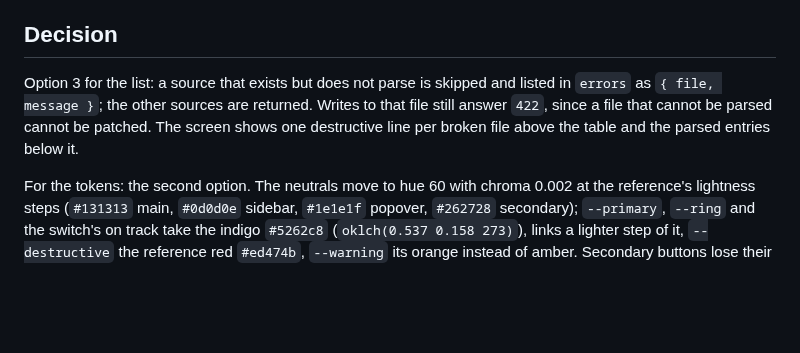
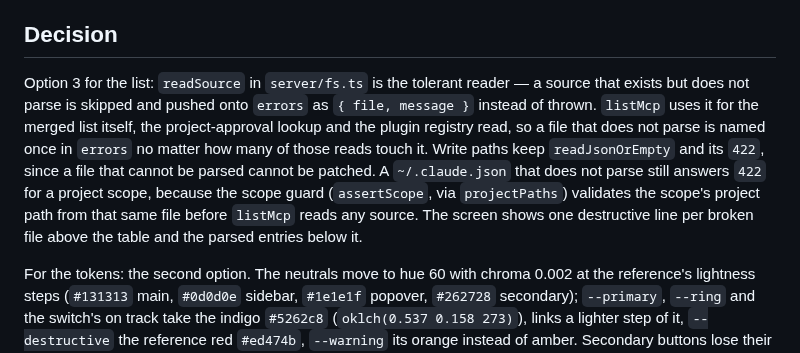
Before and after one commit to sulcer/cluide, a Markdown page: docs/adr/2026-09-15-pre-release-refinements.md, the part around the change. GitHub-like rendering; blank space fills up the shorter version.

```diff
--- a/docs/adr/2026-09-15-pre-release-refinements.md
+++ b/docs/adr/2026-09-15-pre-release-refinements.md
@@ -54,10 +54,15 @@ the dialog that stays open.
 
 ## Decision
 
-Option 3 for the list: a source that exists but does not parse is skipped and listed in
-`errors` as `{ file, message }`; the other sources are returned. Writes to that file still answer
-`422`, since a file that cannot be parsed cannot be patched. The screen shows one destructive line
-per broken file above the table and the parsed entries below it.
+Option 3 for the list: `readSource` in `server/fs.ts` is the tolerant reader — a source that exists
+but does not parse is skipped and pushed onto `errors` as `{ file, message }` instead of thrown.
+`listMcp` uses it for the merged list itself, the project-approval lookup and the plugin registry
+read, so a file that does not parse is named once in `errors` no matter how many of those reads
+touch it. Write paths keep `readJsonOrEmpty` and its `422`, since a file that cannot be parsed
+cannot be patched. A `~/.claude.json` that does not parse still answers `422` for a project scope,
+because the scope guard (`assertScope`, via `projectPaths`) validates the scope's project path from
+that same file before `listMcp` reads any source. The screen shows one destructive line per broken
+file above the table and the parsed entries below it.
 
 For the tokens: the second option. The neutrals move to hue 60 with chroma 0.002 at the reference's
 lightness steps (`#131313` main, `#0d0d0e` sidebar, `#1e1e1f` popover, `#262728` secondary);
```
Also changed, not shown: README.md (+12 -0 lines), docs/nice-to-have.md (+6 -21 lines), docs/plans/2026-09-15-pre-release.md (deleted, +0 -321 lines), docs/readme/settings.png (added), 6 other files.
